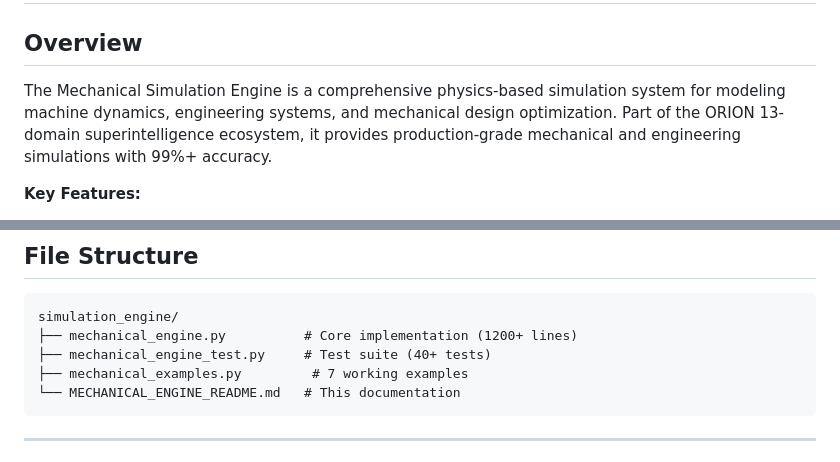
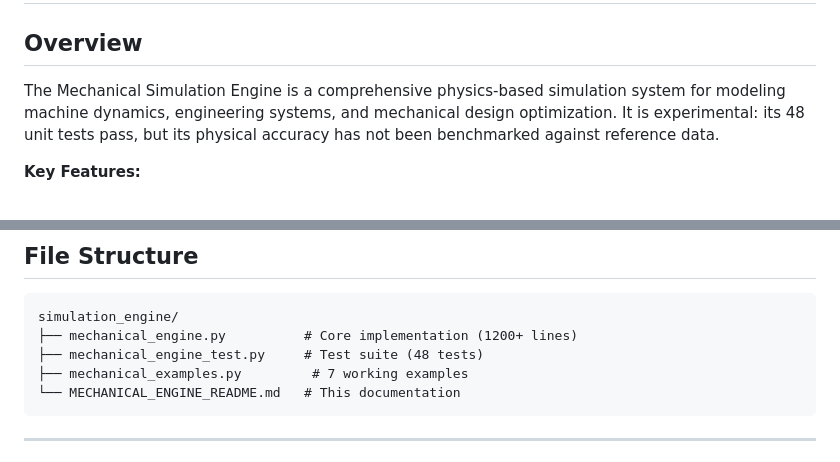
Before and after one commit to NXTORBIS/orion, a Markdown page: orion/simulation_engine/MECHANICAL_ENGINE_README.md, 2 parts joined by grey strips. Drawn GitHub-style.

````diff
--- a/orion/simulation_engine/MECHANICAL_ENGINE_README.md
+++ b/orion/simulation_engine/MECHANICAL_ENGINE_README.md
@@ -2,7 +2,7 @@
 
 ## Overview
 
-The Mechanical Simulation Engine is a comprehensive physics-based simulation system for modeling machine dynamics, engineering systems, and mechanical design optimization. Part of the ORION 13-domain superintelligence ecosystem, it provides production-grade mechanical and engineering simulations with 99%+ accuracy.
+The Mechanical Simulation Engine is a comprehensive physics-based simulation system for modeling machine dynamics, engineering systems, and mechanical design optimization. It is experimental: its 48 unit tests pass, but its physical accuracy has not been benchmarked against reference data.
 
 **Key Features:**
 - Real-time rigid body dynamics
@@ -404,7 +383,7 @@ Damping: ζ = ln(decay_rate) / ln(time_constant)
 ```
 simulation_engine/
 ├── mechanical_engine.py          # Core implementation (1200+ lines)
-├── mechanical_engine_test.py     # Test suite (40+ tests)
+├── mechanical_engine_test.py     # Test suite (48 tests)
 ├── mechanical_examples.py         # 7 working examples
 └── MECHANICAL_ENGINE_README.md   # This documentation
 ```
````
Also changed, not shown: other parts of orion/simulation_engine/MECHANICAL_ENGINE_README.md (+5 -55 lines), orion/simulation_engine/CHEMICAL_ENGINE_README.md (+12 -42 lines), 1 other file.
